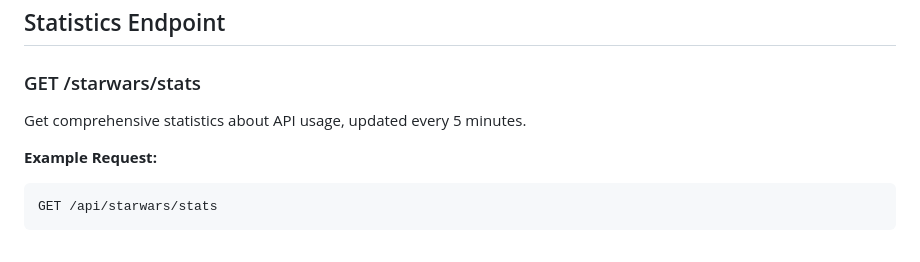
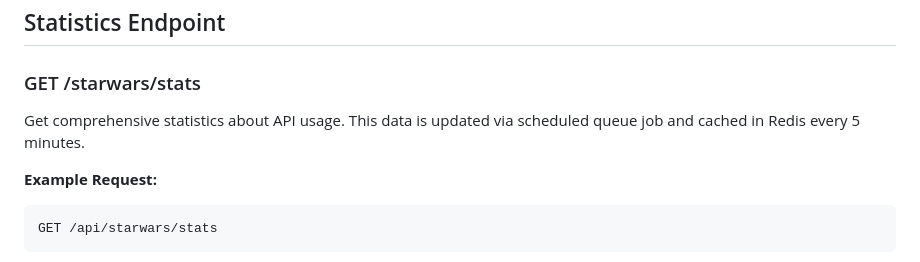
Before and after one commit to joelsaxton/lawnstarter, a Markdown page: backend/API.md, the part around the change. Drawn GitHub-style.

Commit message:
Updated api doc

```diff
--- a/backend/API.md
+++ b/backend/API.md
@@ -227,7 +227,7 @@ GET /api/starwars/film/1
 
 ### GET /starwars/stats
 
-Get comprehensive statistics about API usage, updated every 5 minutes.
+Get comprehensive statistics about API usage. This data is updated via scheduled queue job and cached in Redis every 5 minutes.
 
 **Example Request:**
 
```
